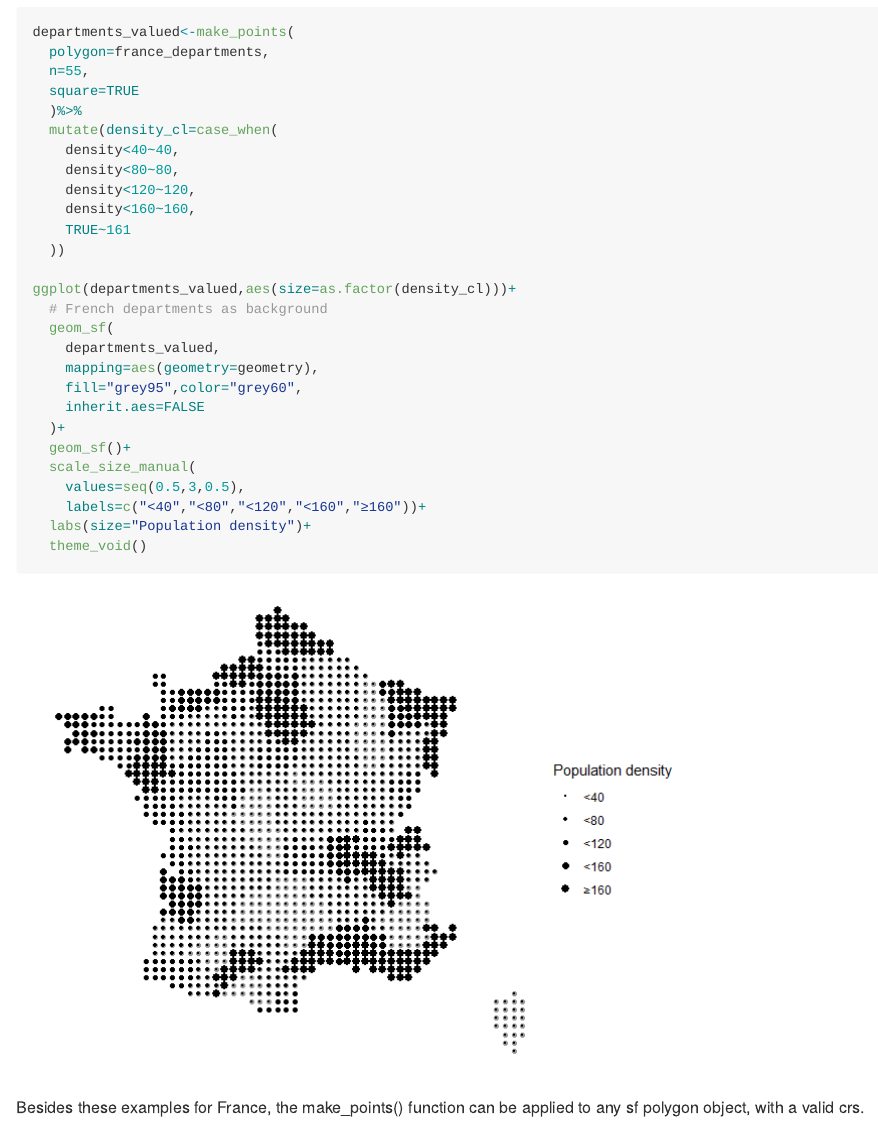
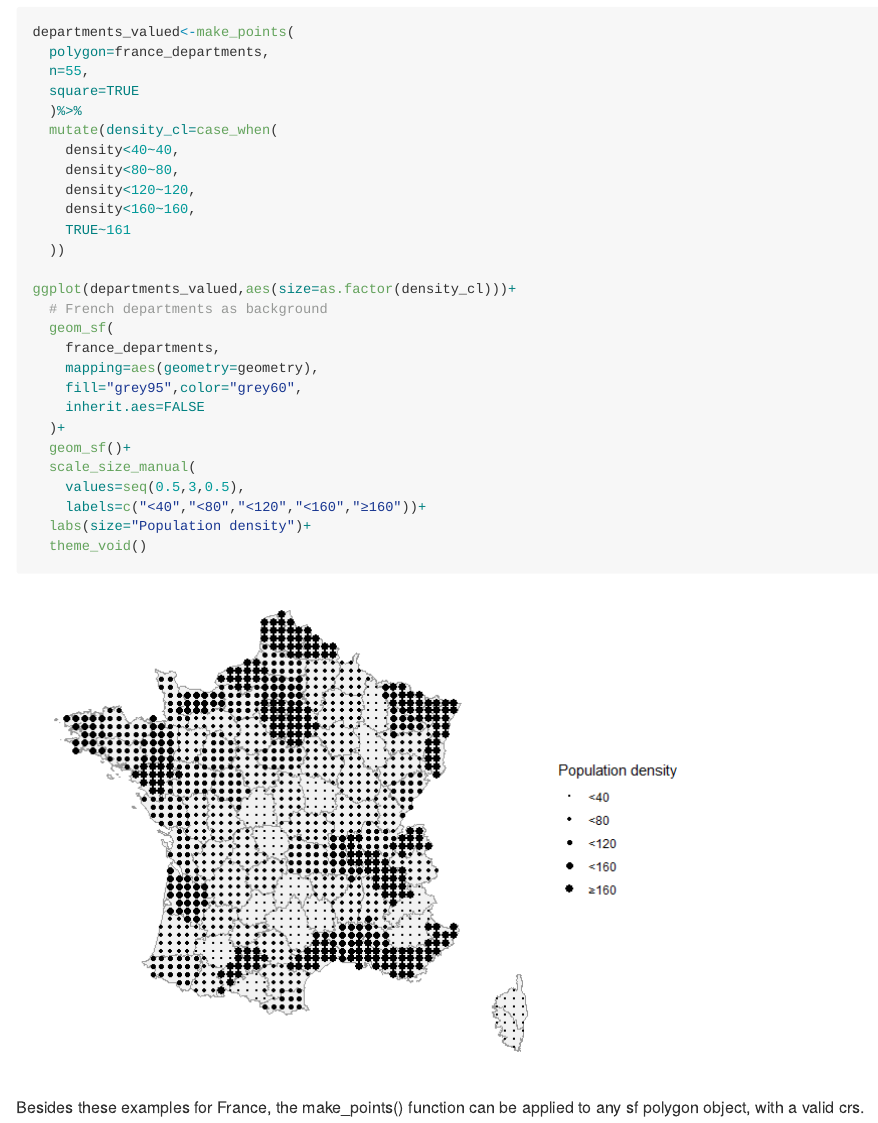
Before and after one commit to BjnNowak/bertin, an R Markdown document (README.Rmd): the page in a window 1100 px wide, from 2780 px down. The pictures show the output file README.md that the author committed with the source, drawn offline in the style of GitHub.

Commit message:
update vignette

```diff
--- a/README.Rmd
+++ b/README.Rmd
@@ -100,7 +100,7 @@ departments_valued<-make_points(
 ggplot(departments_valued,aes(size=as.factor(density_cl)))+
   # French departments as background
   geom_sf(
-    departments_valued,
+    france_departments,
     mapping=aes(geometry=geometry),
     fill="grey95",color="grey60",
     inherit.aes=FALSE
```
Also changed, not shown: README.md, README_files/figure-gfm/unnamed-chunk-5-1.png.
